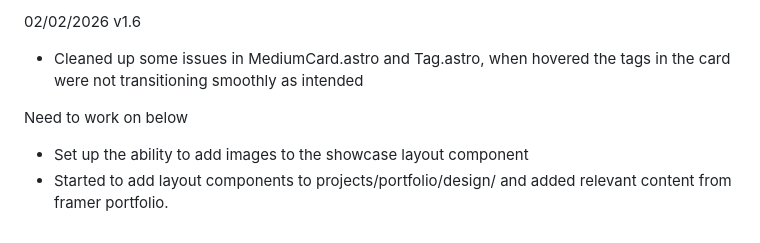
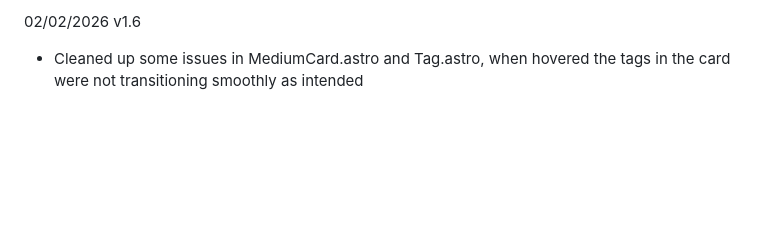
Before and after one commit to cadelaa/portfolio-astro, a Markdown page: README.md, the part around the change. Rendered like a GitHub page; blank space fills up the shorter version.

```diff
--- a/README.md
+++ b/README.md
@@ -135,9 +135,3 @@ Work in progress
 02/02/2026 v1.6
 
 - Cleaned up some issues in MediumCard.astro and Tag.astro, when hovered the tags in the card were not transitioning smoothly as intended
-
-
-Need to work on below
-
-- Set up the ability to add images to the showcase layout component
-- Started to add layout components to projects/portfolio/design/ and added relevant content from framer portfolio.
```
